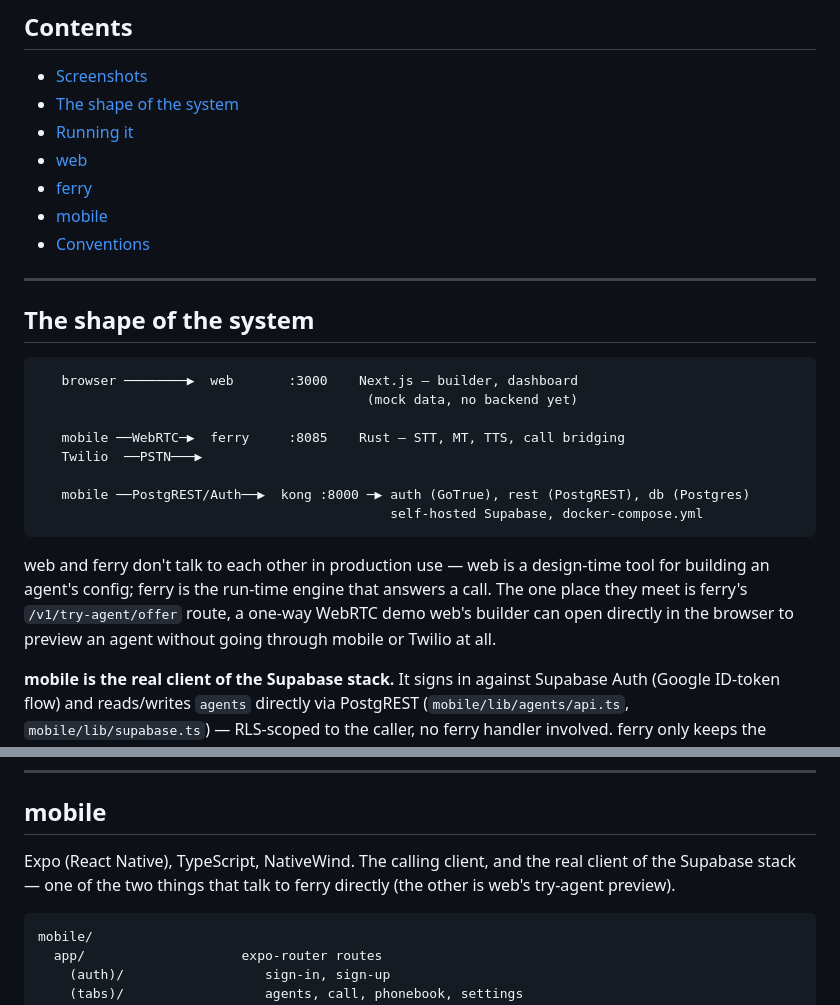
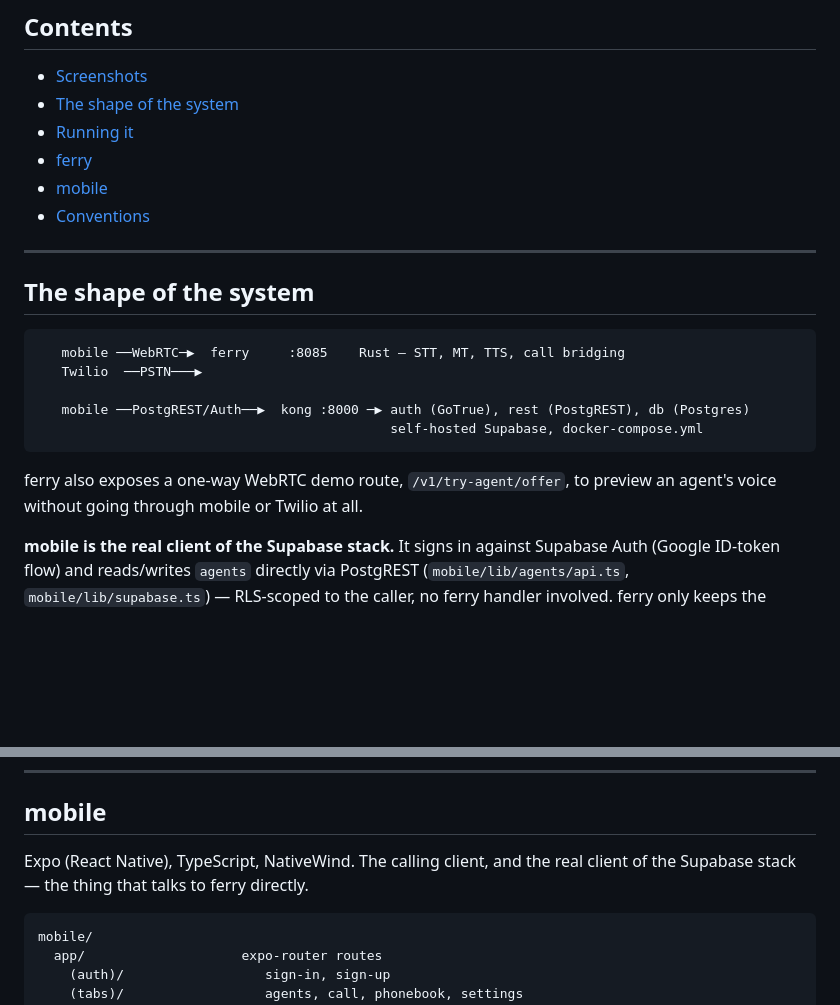
Before and after one commit to Rivervoice-org/RiverVoice, a Markdown page: README.md, 2 parts joined by grey strips. GitHub-like rendering; blank space fills up the shorter version.

````diff
--- a/README.md
+++ b/README.md
@@ -77,7 +76,6 @@ Auth (GoTrue) handles sign-in. See [The shape of the system](#the-shape-of-the-s
 - [Screenshots](#screenshots)
 - [The shape of the system](#the-shape-of-the-system)
 - [Running it](#running-it)
-- [web](#web)
 - [ferry](#ferry)
 - [mobile](#mobile)
 - [Conventions](#conventions)
@@ -87,9 +85,6 @@ Auth (GoTrue) handles sign-in. See [The shape of the system](#the-shape-of-the-s
 ## The shape of the system
 
 ```
-   browser ────────▶  web       :3000    Next.js — builder, dashboard
-                                          (mock data, no backend yet)
-
    mobile ──WebRTC─▶  ferry     :8085    Rust — STT, MT, TTS, call bridging
    Twilio  ──PSTN───▶
 
@@ -97,11 +92,8 @@ Auth (GoTrue) handles sign-in. See [The shape of the system](#the-shape-of-the-s
                                              self-hosted Supabase, docker-compose.yml
 ```
 
-web and ferry don't talk to each other in production use — web is a design-time
-tool for building an agent's config; ferry is the run-time engine that answers
-a call. The one place they meet is ferry's `/v1/try-agent/offer` route, a
-one-way WebRTC demo web's builder can open directly in the browser to preview
-an agent without going through mobile or Twilio at all.
+ferry also exposes a one-way WebRTC demo route, `/v1/try-agent/offer`, to
+preview an agent's voice without going through mobile or Twilio at all.
 
 **mobile is the real client of the Supabase stack.** It signs in against
 Supabase Auth (Google ID-token flow) and reads/writes `agents` directly via
@@ -375,8 +311,7 @@ client sends a keepalive frame periodically and reconnects with backoff
 ## mobile
 
 Expo (React Native), TypeScript, NativeWind. The calling client, and the real
-client of the Supabase stack — one of the two things that talk to ferry
-directly (the other is web's try-agent preview).
+client of the Supabase stack — the thing that talks to ferry directly.
 
 ```
 mobile/
````
Also changed, not shown: other parts of README.md (+18 -83 lines).
